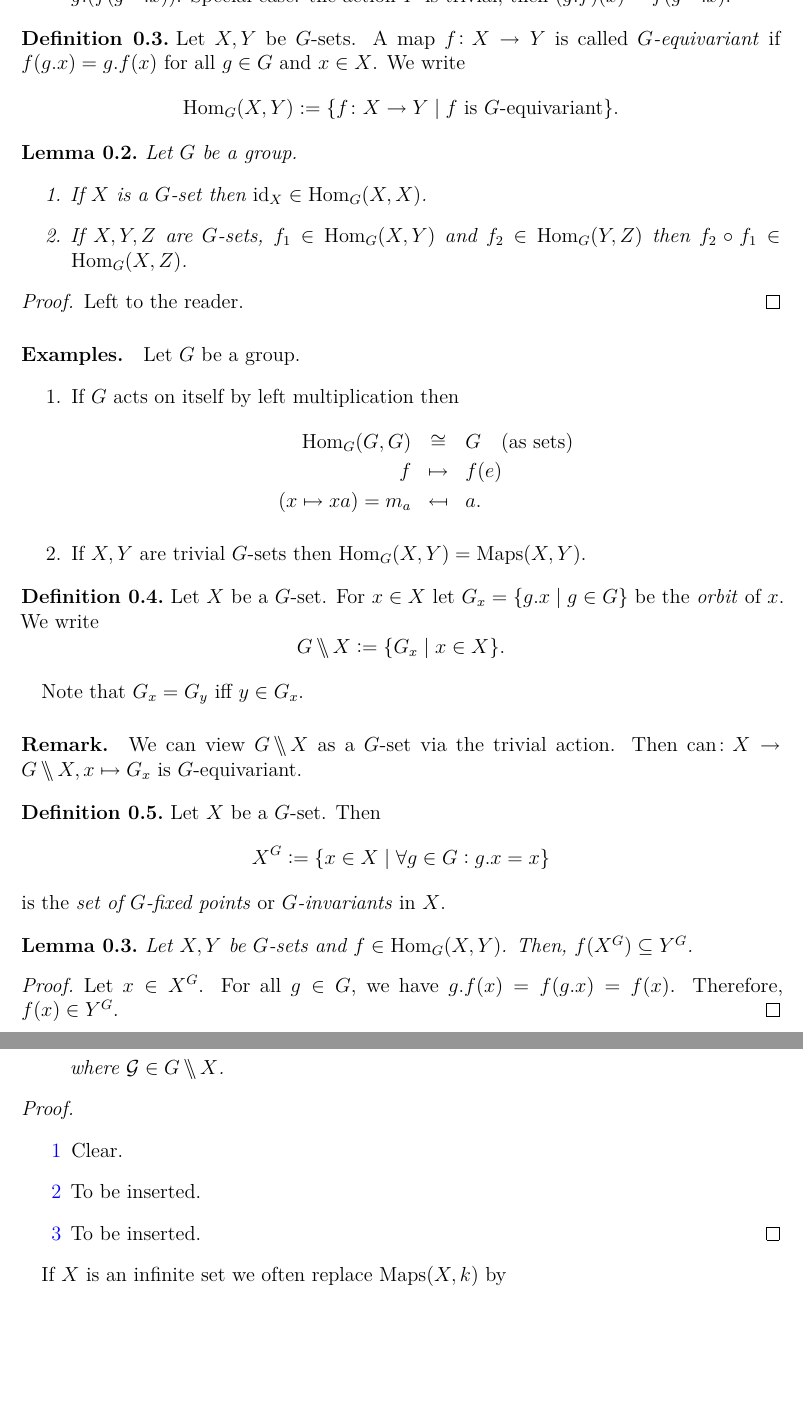
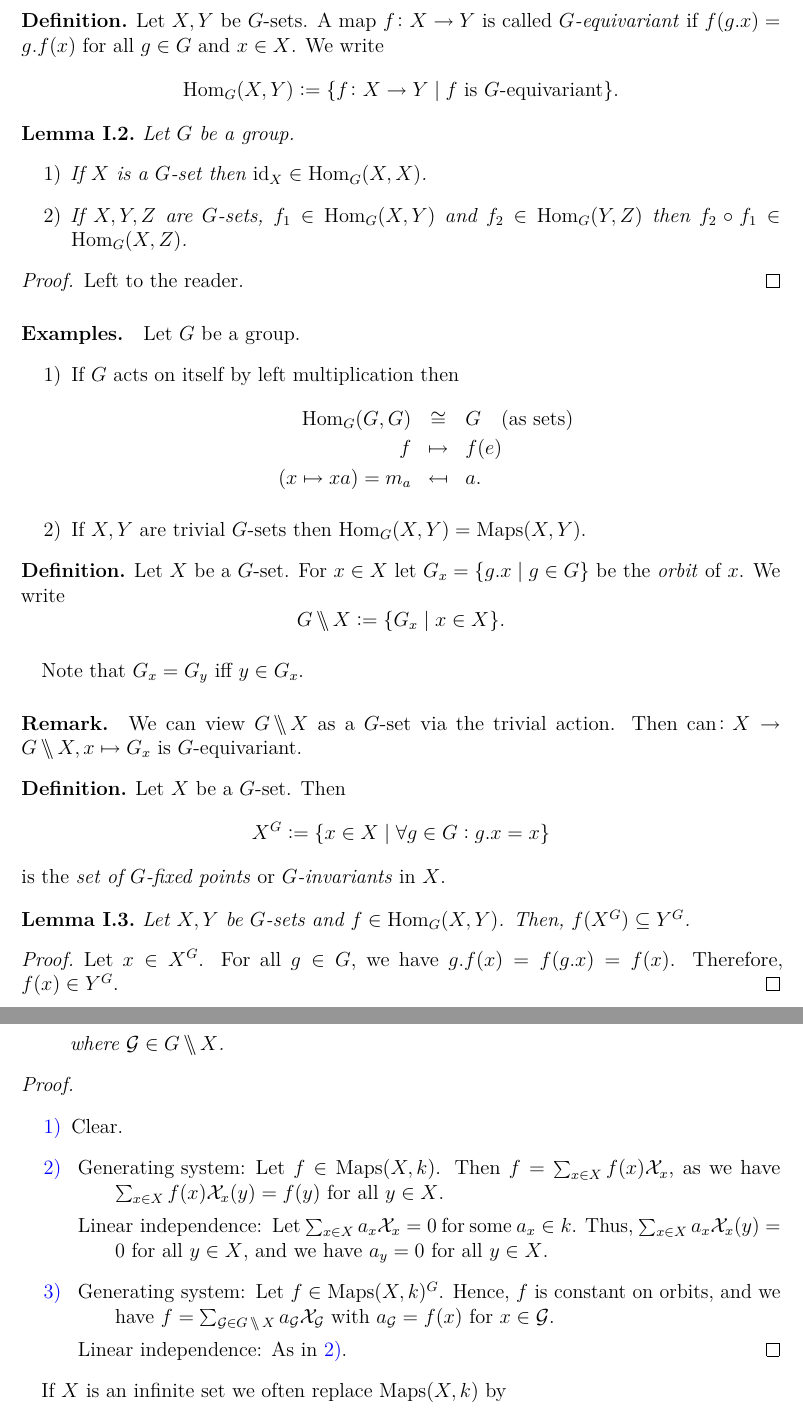
Before and after one commit to lkempf/AlgebraStroppel, a LaTeX document (algebraII.tex, which reads includes.sty, shortcuts.sty): two parts of pages 4 and 6 of 7, joined at a grey line, cut so that both start at the same text, the shorter picture padded with empty space. Compiled offline with pdfLaTeX.

Commit message:
Kleinere Änderungen + neue Stroppelnummerierung

```diff
--- a/algebraII.tex
+++ b/algebraII.tex
@@ -8,8 +8,12 @@
 % Stroppel hat jetzt leider andere Nummerierungsvorlieben... %
 %%%%%%%%%%%%%%%%%%%%%%%%%%%%%%%%%%%%%%%%%%%%%%%%%%%%%%%%%%%%%%
 
-% TODO entweder wie bei Franzen hier hässlich Zeug umdefinieren,
-%      oder doch lieber für jeder Vorlesung einzeln
+\setlist[enumerate,1]{label=\textup{\arabic*)}}
+
+\renewcommand{\thethmcounter}{\Roman{section}.\arabic{thmcounter}}
+
+\theoremstyle{definition}
+\newtheorem*{deff}{Definition}
 
 % Literatur
 \usepackage[backend=biber,sorting=none,style=alphabetic]{biblatex}
@@ -97,9 +97,9 @@ Let $G$ be a group.
   \item Let $X,Y$ be $G$-sets. then $G$ acts on $\Maps(X,Y) := \set{f\colon X\to Y}$ via $(g.f)(x) = g.(f(g^{-1}.x))$. Special case: the action $Y$ is trivial, then $(g.f)(x) = f(g^{-1}.x)$.
 \end{enumerate}
 
-\begin{defi}
+\begin{deff}
   Let $X,Y$ be $G$-sets. A map $f\colon X\to Y$ is called \emph{$G$-equivariant} if $f(g.x) = g.f(x)$ for all $g\in G$ and $x \in X$. We write \[\Hom_G(X,Y) := \set{f\colon X\to Y \given \text{$f$ is $G$-equivariant}}.\]
-\end{defi}
+\end{deff}
 \begin{lem}
   Let $G$ be a group.
   \begin{enumerate}
@@ -124,19 +124,18 @@ Let $G$ be a group.
 \end{enumerate}
 
 % TODO besseres Symbol für Menge der Orbits
-\begin{defi}
+\begin{deff}
   Let $X$ be a $G$-set. For $x\in X$ let $G_x = \set{g.x \given g \in G}$ be the \emph{orbit} of $x$. We write \[ \orbits GX := \set{G_x \given x \in X}.\]
-\end{defi}
+\end{deff}
 \medskip
 Note that $G_x = G_y$ iff $y \in G_x$.
 
-% TODO environment hierfür...
 \paragraph{Remark.}
 We can view $\orbits GX$ as a $G$-set via the trivial action. Then $\can\colon X \to \orbits GX,x \mapsto G_x$ is $G$-equivariant.
 
-\begin{defi}
+\begin{deff}
   Let $X$ be a $G$-set. Then \[X^G := \set{x \in X \given \forall g\in G: g.x = x}\] is the \emph{set of $G$-fixed points} or \emph{$G$-invariants} in $X$.
-\end{defi}
+\end{deff}
 \begin{lem}
   Let $X,Y$ be $G$-sets and $f\in \Hom_G(X,Y)$. Then, $f(X^G) \subseteq Y^G$.
 \end{lem}
@@ -212,9 +215,15 @@ $f\colon X \to k$ is $G$-invariant iff $f\in \Maps(X,k)^G$ where we have trivial
   \leavevmode
   \begin{enumerate}[label=\ref{lem:I.7:\arabic*}]
     \item Clear.
-    \item To be inserted. % TODO insert
-    \item To be inserted.
-    \qedhere
+    \item \begin{description}
+            \item[Generating system:] Let $f \in \Maps(X,k)$. Then $f= \sum_{x\in X}f(x)\Xs_x$, as we have $\sum_{x\in X}f(x)\Xs_x(y) = f(y)$ for all $y \in X$.
+            \item[Linear independence:] Let $\sum_{x \in X} a_x\Xs_x = 0$ for some $a_x \in k$. Thus, $\sum_{x \in X} a_x\Xs_x(y) = 0$ for all $y \in X$, and we have $a_y = 0$ for all $y \in X$.
+          \end{description}
+    \item \begin{description}
+            \item[Generating system:] Let $f \in \Maps(X,k)^G$. Hence, $f$ is constant on orbits, and we have $f = \sum_{\Gs \in \orbits GX} a_\Gs \Xs_\Gs$ with $a_\Gs = f(x)$ for $x \in \Gs$.
+            \item[Linear independence:] As in \ref{lem:I.7:2}.
+            \qedhere
+          \end{description}
   \end{enumerate}
 \end{proof}
 
--- a/includes.sty
+++ b/includes.sty
@@ -3,7 +3,7 @@
 \usepackage[english,ngerman]{babel}
 \usepackage{lmodern}
 \usepackage{microtype}
-\usepackage{csquotes}
+\usepackage[autostyle=true]{csquotes}
 \usepackage{subcaption}
 \usepackage{here}
 \setkomafont{sectioning}{\rmfamily\bfseries}
--- a/shortcuts.sty
+++ b/shortcuts.sty
@@ -139,4 +139,7 @@
 
 \newcommand{\orbits}[2]{#1\,\backslash\!\!\backslash\, #2}
 
+\newcommand{\qedherea}{\\[-3\normalbaselineskip]}
+\newcommand{\qedhereb}{\\[-\normalbaselineskip]\tag*{\qedhere}}
+
 \newcommand{\lastcompiled}{\today}
```
Also changed, not shown: literatur.bib (+2 -2 lines), algebraII.tex (32 more changed lines).
